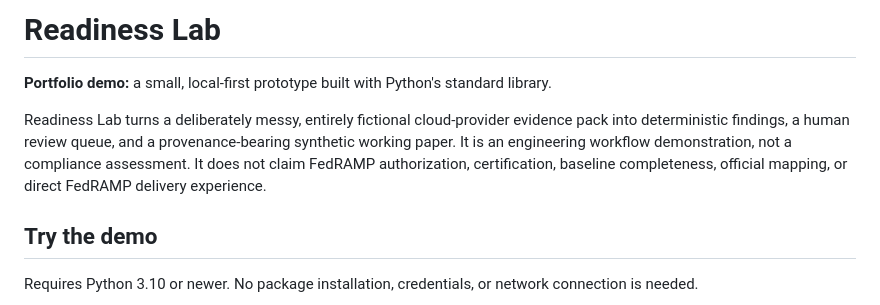
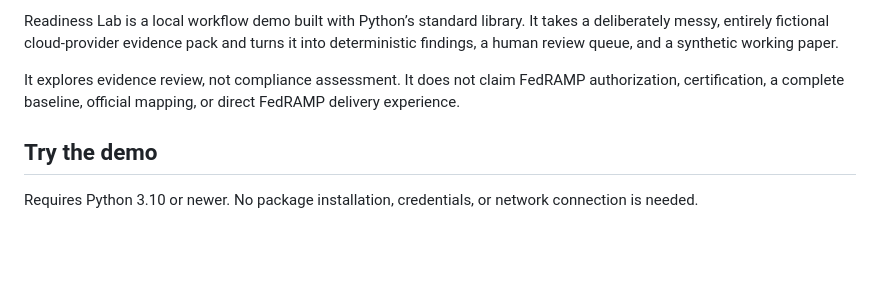
Before and after one commit to lpayt402/readiness-lab, a Markdown page: README.md, the part around the change. GitHub-like rendering; blank space fills up the shorter version.

Commit message:
Make Readiness Lab README opening direct

```diff
--- a/README.md
+++ b/README.md
@@ -1,9 +1,6 @@
-# Readiness Lab
+Readiness Lab is a local workflow demo built with Python’s standard library. It takes a deliberately messy, entirely fictional cloud-provider evidence pack and turns it into deterministic findings, a human review queue, and a synthetic working paper.
 
-**Portfolio demo:** a small, local-first prototype built with Python's standard library.
-
-Readiness Lab turns a deliberately messy, entirely fictional cloud-provider evidence pack into deterministic findings, a human review queue, and a provenance-bearing synthetic working paper. It is an engineering workflow demonstration, not a compliance assessment. It does not claim FedRAMP authorization, certification, baseline completeness, official mapping, or direct FedRAMP delivery experience.
-
+It explores evidence review, not compliance assessment. It does not claim FedRAMP authorization, certification, a complete baseline, official mapping, or direct FedRAMP delivery experience.
 ## Try the demo
 
 Requires Python 3.10 or newer. No package installation, credentials, or network connection is needed.
```
